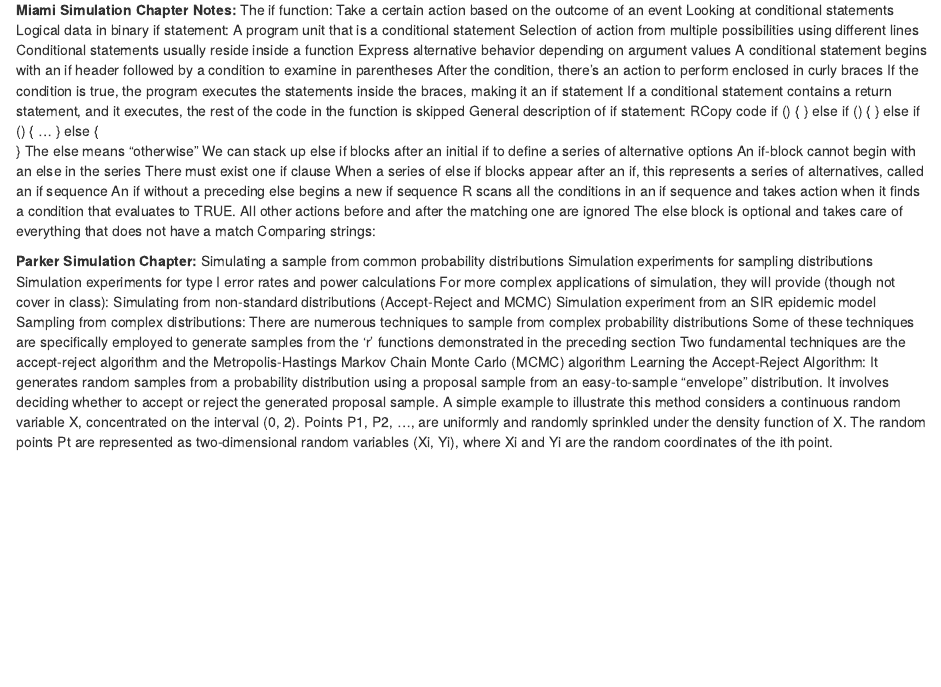
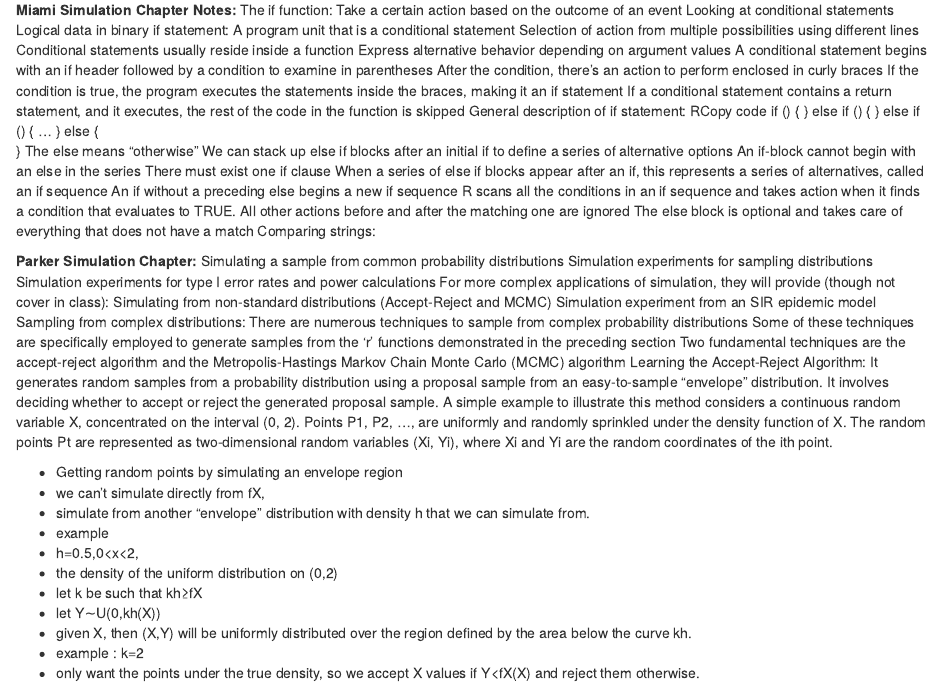
Before and after one commit to katherinemillar02/simulation-practise, an R Markdown document (R-simulations-notes.Rmd): the page in a window 1100 px wide, from 120 px down. Rendered offline with R 4.5, knitr and Pandoc, with nearby package versions.

Commit message:
Adding notes on density/ probaility from simulation chapter in Parker workbook.

```diff
--- a/R-simulations-notes.Rmd
+++ b/R-simulations-notes.Rmd
@@ -47,3 +47,16 @@ Some of these techniques are specifically employed to generate samples from the
 Two fundamental techniques are the accept-reject algorithm and the Metropolis-Hastings Markov Chain Monte Carlo (MCMC) algorithm
 Learning the Accept-Reject Algorithm: It generates random samples from a probability distribution using a proposal sample from an easy-to-sample "envelope" distribution. It involves deciding whether to accept or reject the generated proposal sample.
 A simple example to illustrate this method considers a continuous random variable X, concentrated on the interval (0, 2). Points P1, P2, ..., are uniformly and randomly sprinkled under the density function of X. The random points Pt are represented as two-dimensional random variables (Xi, Yi), where Xi and Yi are the random coordinates of the ith point.
+
+
+-	Getting random points by simulating an envelope region
+-	we can’t simulate directly from fX,
+-	simulate from another “envelope” distribution with density h that we can simulate from.
+-	 example
+-	 h=0.5,0<x<2,
+-	the density of the uniform distribution on (0,2)
+-	let k be such that kh≥fX
+-	let  Y∼U(0,kh(X))
+-	given X, then (X,Y) will be uniformly distributed over the region defined by the area below the curve kh.
+-	 example : k=2
+-	 only want the points under the true density, so we accept X values if Y<fX(X) and reject them otherwise.
```
